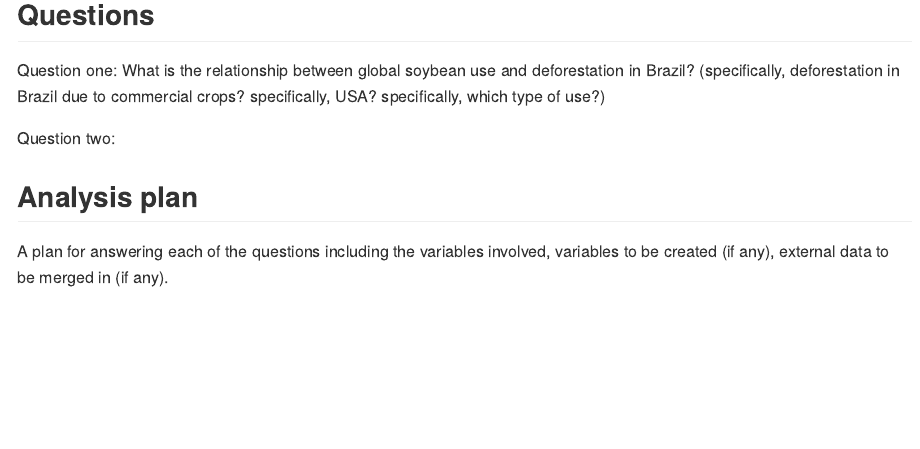
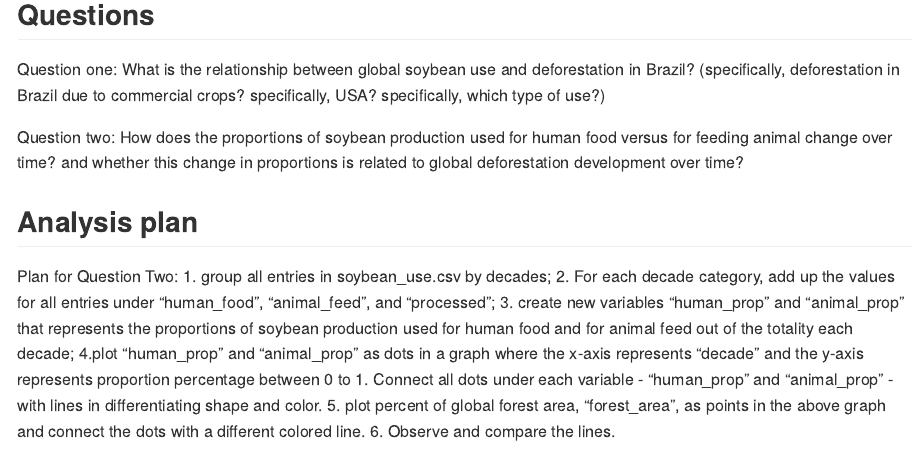
Before and after one commit to vizdata-f21/project-1-team_5_look_alive, an R Markdown document (proposal/proposal.Rmd): the page in a window 1100 px wide, from 860 px down before the commit and from 1010 px down after it, so that both start at the same text. The pictures show the output file proposal/proposal.md that the author committed with the source, drawn offline in the style of GitHub.

Commit message:
Plan for Q2

```diff
--- a/proposal/proposal.Rmd
+++ b/proposal/proposal.Rmd
@@ -33,8 +33,16 @@ We chose this dataset because we were interested to see the effects of soybean p
 
 Question one: What is the relationship between global soybean use and deforestation in Brazil? (specifically, deforestation in Brazil due to commercial crops? specifically, USA? specifically, which type of use?)
 
-Question two: How does the proportion of soybean production used for human food to it being used for feeding animal change over time? and whether this change in proportion is related to global deforestation development over time?
+Question two: How does the proportions of soybean production used for human food versus for feeding animal change over time? and whether this change in proportions is related to global deforestation development over time?
 
 ## Analysis plan
 
-A plan for answering each of the questions including the variables involved, variables to be created (if any), external data to be merged in (if any).
+
+
+Plan for Question Two:
+1. group all entries in soybean_use.csv by decades;
+2. For each decade category, add up the values for all entries under "human_food", "animal_feed", and "processed";
+3. create new variables "human_prop" and "animal_prop" that represents the proportions of soybean production used for human food and for animal feed out of the totality each decade;
+4.plot "human_prop" and "animal_prop" as dots in a graph where the x-axis represents "decade" and the y-axis represents proportion percentage between 0 to 1. Connect all dots under each variable - "human_prop" and "animal_prop" - with lines in differentiating shape and color.
+5. plot percent of global forest area, "forest_area", as points in the above graph and connect the dots with a different colored line.
+6. Observe and compare the lines.
```
Also changed, not shown: proposal/proposal.md.
